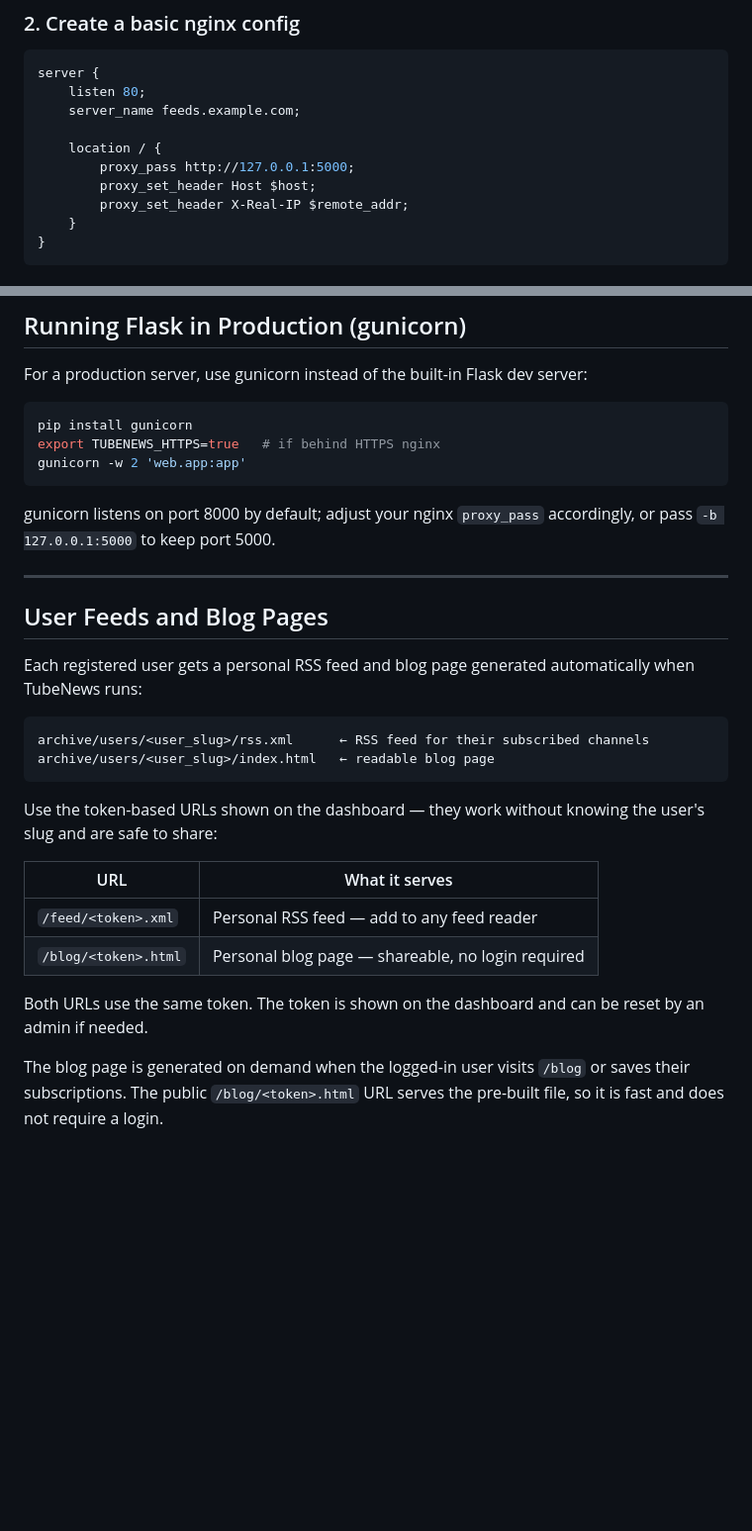
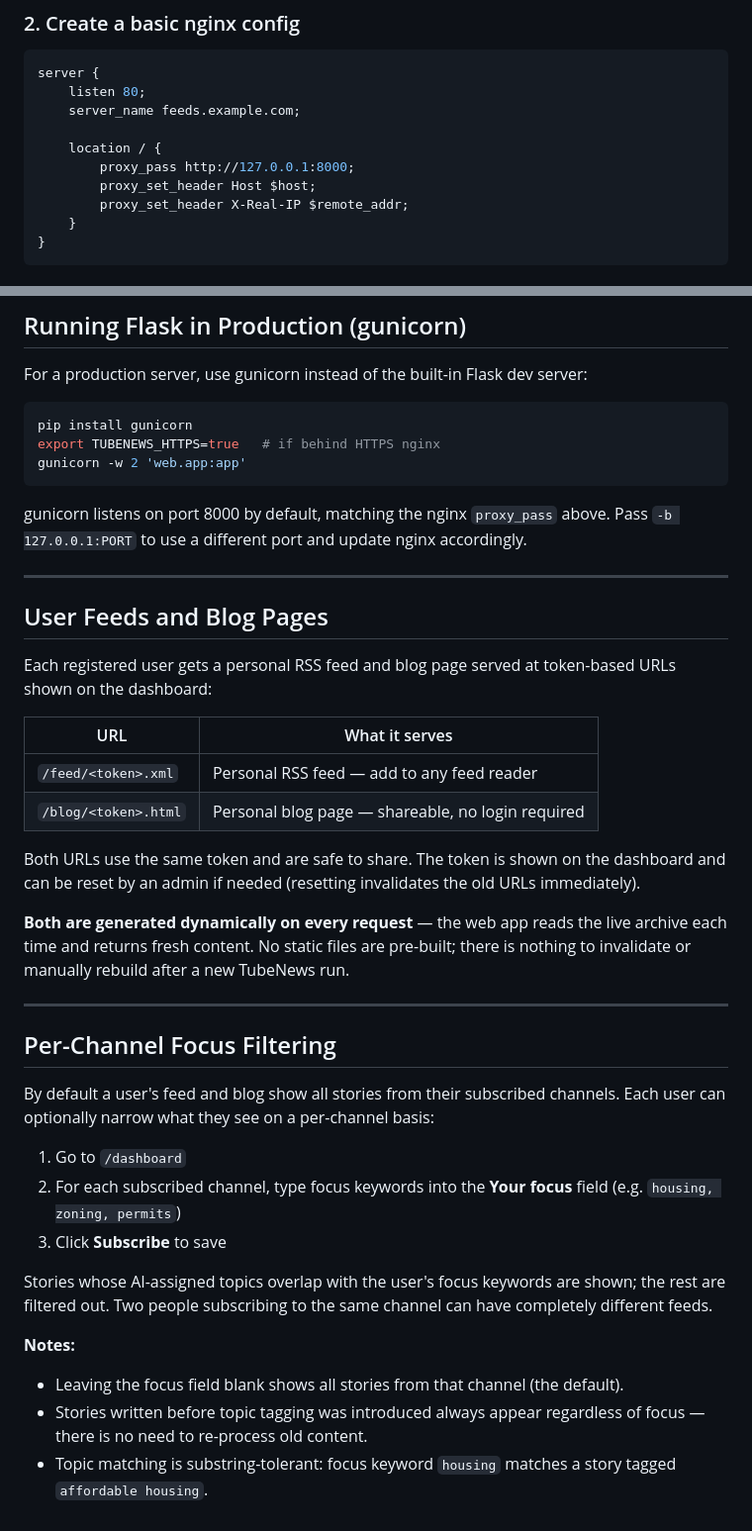
Before and after one commit to jepace/TubeNews, a Markdown page: SERVING.md, 2 parts joined by grey strips. Shown at 99% size. Rendered like a GitHub page; blank space fills up the shorter version.

Commit message:
docs: update SERVING.md — dynamic feed generation, focus filtering, port fix
- Correct the User Feeds section: the web app generates feeds and blog pages
  dynamically on every request (not from pre-built static files)
- Add Per-Channel Focus Filtering section documenting the new feature
- Fix port mismatch: nginx proxy examples used 5000 but the app defaults to 8000

https://claude.ai/code/session_019sig6nh1PFcW786JUgkRUk

````diff
--- a/SERVING.md
+++ b/SERVING.md
@@ -158,7 +158,7 @@ server {
     server_name feeds.example.com;
 
     location / {
-        proxy_pass http://127.0.0.1:5000;
+        proxy_pass http://127.0.0.1:8000;
         proxy_set_header Host $host;
         proxy_set_header X-Real-IP $remote_addr;
     }
@@ -220,32 +220,50 @@ export TUBENEWS_HTTPS=true   # if behind HTTPS nginx
 gunicorn -w 2 'web.app:app'
 ```
 
-gunicorn listens on port 8000 by default; adjust your nginx `proxy_pass`
-accordingly, or pass `-b 127.0.0.1:5000` to keep port 5000.
+gunicorn listens on port 8000 by default, matching the nginx `proxy_pass`
+above. Pass `-b 127.0.0.1:PORT` to use a different port and update nginx
+accordingly.
 
 ---
 
 ## User Feeds and Blog Pages
 
-Each registered user gets a personal RSS feed and blog page generated
-automatically when TubeNews runs:
-
-```
-archive/users/<user_slug>/rss.xml      ← RSS feed for their subscribed channels
-archive/users/<user_slug>/index.html   ← readable blog page
-```
-
-Use the token-based URLs shown on the dashboard — they work without knowing the
-user's slug and are safe to share:
+Each registered user gets a personal RSS feed and blog page served at
+token-based URLs shown on the dashboard:
 
 | URL | What it serves |
 |---|---|
 | `/feed/<token>.xml` | Personal RSS feed — add to any feed reader |
 | `/blog/<token>.html` | Personal blog page — shareable, no login required |
 
-Both URLs use the same token. The token is shown on the dashboard and can be
-reset by an admin if needed.
+Both URLs use the same token and are safe to share. The token is shown on the
+dashboard and can be reset by an admin if needed (resetting invalidates the
+old URLs immediately).
 
-The blog page is generated on demand when the logged-in user visits `/blog` or
-saves their subscriptions. The public `/blog/<token>.html` URL serves the
-pre-built file, so it is fast and does not require a login.
+**Both are generated dynamically on every request** — the web app reads the
+live archive each time and returns fresh content. No static files are
+pre-built; there is nothing to invalidate or manually rebuild after a new
+TubeNews run.
+
+---
+
+## Per-Channel Focus Filtering
+
+By default a user's feed and blog show all stories from their subscribed
+channels. Each user can optionally narrow what they see on a per-channel basis:
+
+1. Go to `/dashboard`
+2. For each subscribed channel, type focus keywords into the **Your focus**
+   field (e.g. `housing, zoning, permits`)
+3. Click **Subscribe** to save
+
+Stories whose AI-assigned topics overlap with the user's focus keywords are
+shown; the rest are filtered out. Two people subscribing to the same channel
+can have completely different feeds.
+
+**Notes:**
+- Leaving the focus field blank shows all stories from that channel (the default).
+- Stories written before topic tagging was introduced always appear regardless
+  of focus — there is no need to re-process old content.
+- Topic matching is substring-tolerant: focus keyword `housing` matches a story
+  tagged `affordable housing`.
````
